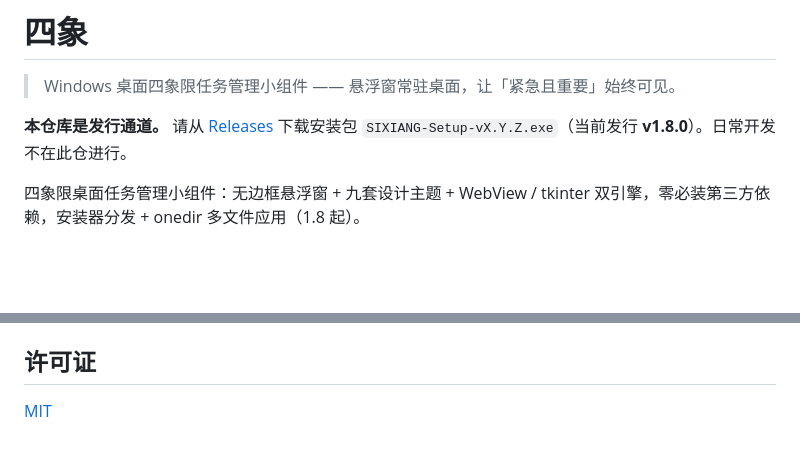
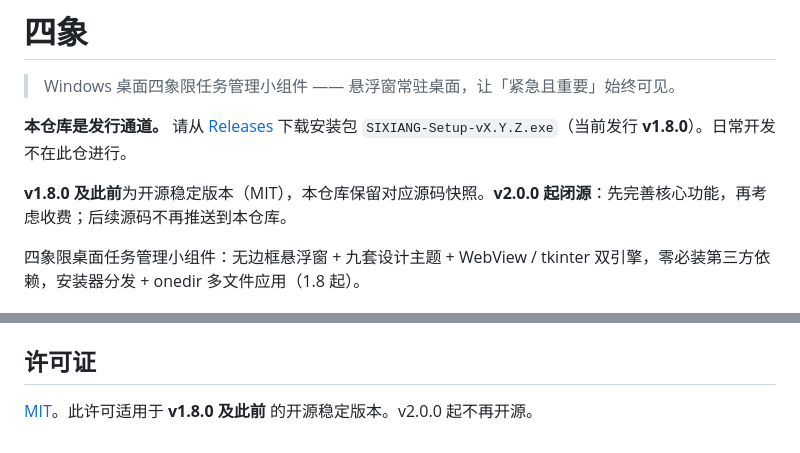
Before and after one commit to fxm124578/SIXIANG-four_quadrants, a Markdown page: README.md, 2 parts joined by grey strips. GitHub-like rendering; blank space fills up the shorter version.

Commit message:
docs: 标明 1.8 为最后开源稳定版，2.0 起闭源
Made-with: Proma

```diff
--- a/README.md
+++ b/README.md
@@ -3,6 +3,8 @@
 > Windows 桌面四象限任务管理小组件 —— 悬浮窗常驻桌面，让「紧急且重要」始终可见。
 
 **本仓库是发行通道。** 请从 [Releases](https://github.com/fxm124578/SIXIANG-four_quadrants/releases) 下载安装包 `SIXIANG-Setup-vX.Y.Z.exe`（当前发行 **v1.8.0**）。日常开发不在此仓进行。
+
+**v1.8.0 及此前**为开源稳定版本（MIT），本仓库保留对应源码快照。**v2.0.0 起闭源**：先完善核心功能，再考虑收费；后续源码不再推送到本仓库。
 
 四象限桌面任务管理小组件：无边框悬浮窗 + 九套设计主题 + WebView / tkinter 双引擎，零必装第三方依赖，安装器分发 + onedir 多文件应用（1.8 起）。
 
@@ -100,4 +102,4 @@ python -m PyInstaller --noconfirm --clean --onedir --windowed --name SIXIANG --i
 
 ## 许可证
 
-[MIT](LICENSE)
+[MIT](LICENSE)。此许可适用于 **v1.8.0 及此前** 的开源稳定版本。v2.0.0 起不再开源。
```
